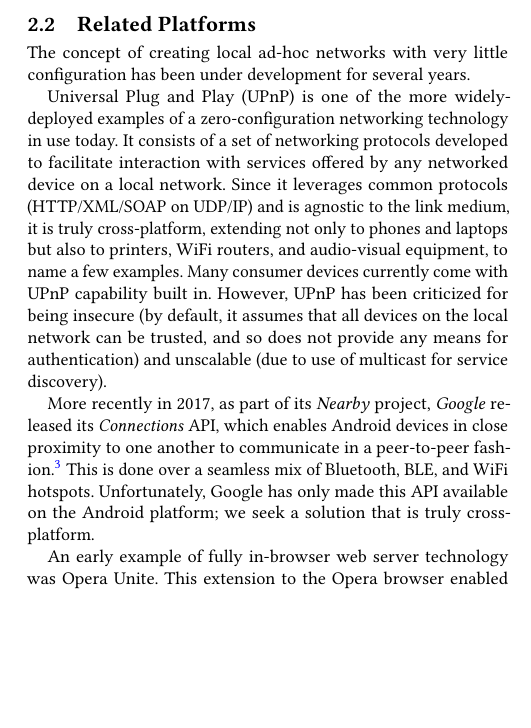
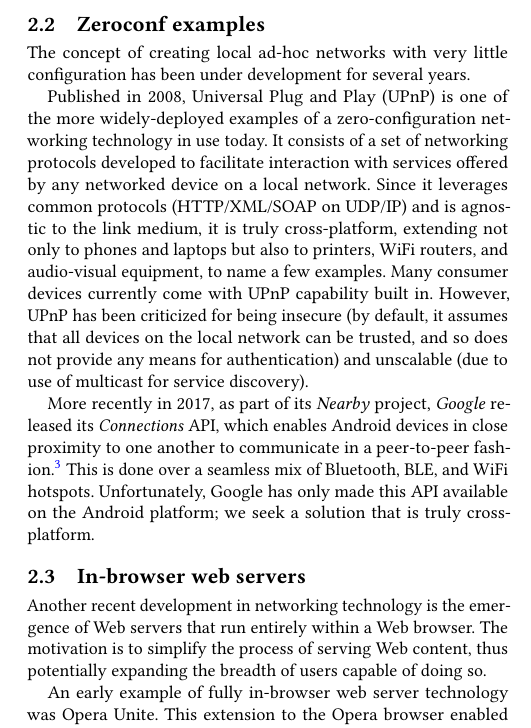
Before and after one commit to marquesarthur/successorships, a LaTeX paper (paper.tex, which reads sections/in_browser_servers.tex, sections/zeroconf_examples.tex): part of one column of page 2 of 5, cut at the place of the change, the shorter picture padded with empty space. Compiled offline with pdfLaTeX.

Commit message:
split related platforms in two

```diff
--- a/sections/related_platforms.tex
+++ b/sections/in_browser_servers.tex
@@ -1,17 +1,8 @@
-\subsection{Related Platforms}
-\label{sec:related_platforms}
+\subsection{In-browser web servers}
+\label{sec:in_browser_servers}
 
-The concept of creating local ad-hoc networks with very little configuration has been under development for several years.
-
-Universal Plug and Play (UPnP) is one of the more widely-deployed examples of a zero-configuration networking technology in use today.
-It consists of a set of networking protocols developed to facilitate interaction with services offered by any networked device on a local network.
-Since it leverages common protocols (HTTP/XML/SOAP on UDP/IP) and is agnostic to the link medium, it is truly cross-platform, extending not only to phones and laptops but also to printers, WiFi routers, and audio-visual equipment, to name a few examples.
-Many consumer devices currently come with UPnP capability built in.
-However, UPnP has been criticized for being insecure (by default, it assumes that all devices on the local network can be trusted, and so does not provide any means for authentication) and unscalable (due to use of multicast for service discovery).
-
-More recently in 2017, as part of its \textit{Nearby} project, \textit{Google} released its \textit{Connections} API, which enables Android devices in close proximity to one another to communicate in a peer-to-peer fashion.\footnote{https://developers.google.com/nearby/connections/overview}
-This is done over a seamless mix of Bluetooth, BLE, and WiFi hotspots.
-Unfortunately, Google has only made this API available on the Android platform; we seek a solution that is truly cross-platform.
+Another recent development in networking technology is the emergence of Web servers that run entirely within a Web browser.
+The motivation is to simplify the process of serving Web content, thus potentially expanding the breadth of users capable of doing so.
 
 An early example of fully in-browser web server technology was Opera Unite.
 This extension to the Opera browser enabled users with Opera accounts to serve applications directly from their browsers to anyone on the Web, via a URL pointing to a subdomain on Opera's proxy servers.\footnote{https://maqentaer.com/devopera-static-backup/http/dev.opera.com/articles/view/opera-unite-developer-primer-revisited/index.html}
--- /dev/null
+++ b/sections/zeroconf_examples.tex
@@ -0,0 +1,14 @@
+\subsection{Zeroconf examples}
+\label{sec:zerconf_examples}
+
+The concept of creating local ad-hoc networks with very little configuration has been under development for several years.
+
+Published in 2008, Universal Plug and Play (UPnP) is one of the more widely-deployed examples of a zero-configuration networking technology in use today.
+It consists of a set of networking protocols developed to facilitate interaction with services offered by any networked device on a local network.
+Since it leverages common protocols (HTTP/XML/SOAP on UDP/IP) and is agnostic to the link medium, it is truly cross-platform, extending not only to phones and laptops but also to printers, WiFi routers, and audio-visual equipment, to name a few examples.
+Many consumer devices currently come with UPnP capability built in.
+However, UPnP has been criticized for being insecure (by default, it assumes that all devices on the local network can be trusted, and so does not provide any means for authentication) and unscalable (due to use of multicast for service discovery).
+
+More recently in 2017, as part of its \textit{Nearby} project, \textit{Google} released its \textit{Connections} API, which enables Android devices in close proximity to one another to communicate in a peer-to-peer fashion.\footnote{https://developers.google.com/nearby/connections/overview}
+This is done over a seamless mix of Bluetooth, BLE, and WiFi hotspots.
+Unfortunately, Google has only made this API available on the Android platform; we seek a solution that is truly cross-platform.
```
Also changed, not shown: sections/background.tex (+3 -1 lines).
